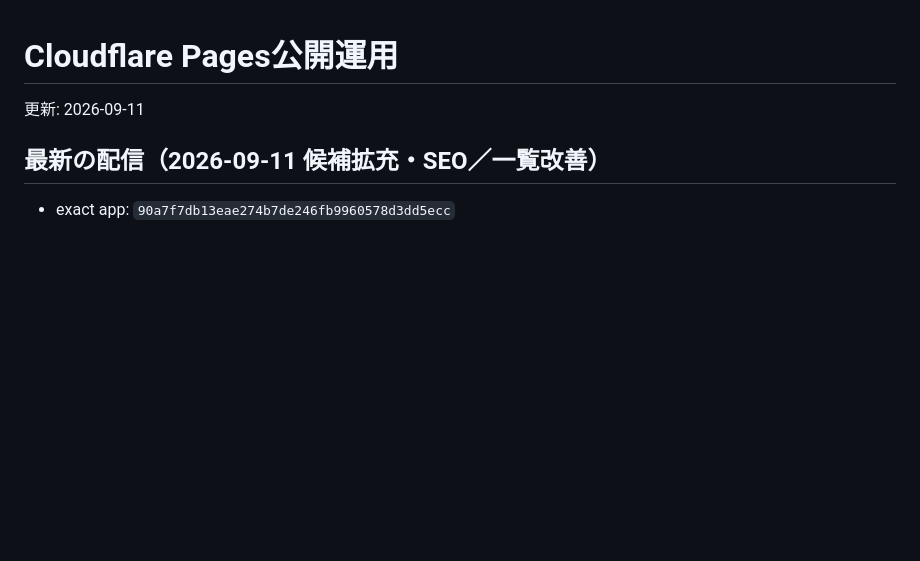
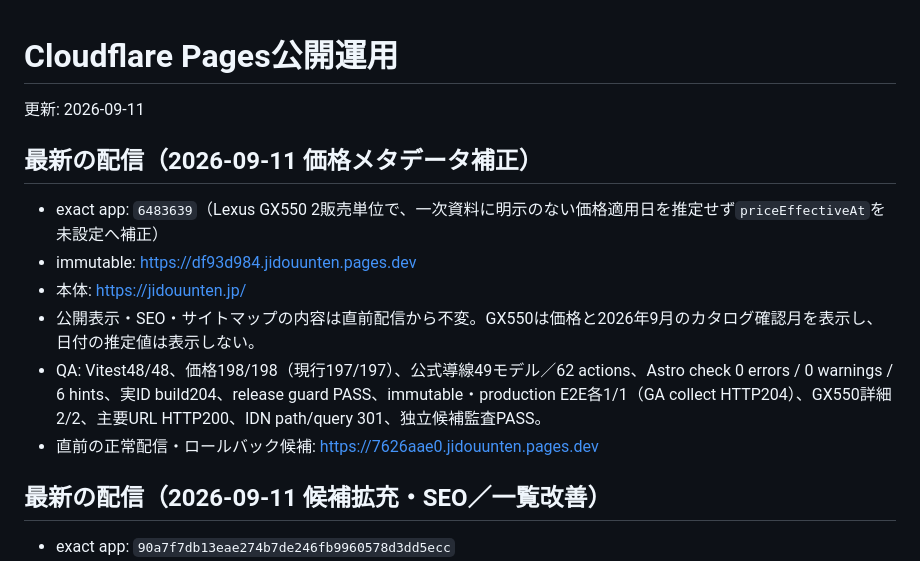
Before and after one commit to hikarine3/jidouunten, a Markdown page: docs/operations/deployment.md, the part around the change. Drawn GitHub-style; blank space fills up the shorter version.

Commit message:
docs: record corrected production deployment

```diff
--- a/docs/operations/deployment.md
+++ b/docs/operations/deployment.md
@@ -1,6 +1,15 @@
 # Cloudflare Pages公開運用
 
 更新: 2026-09-11
+
+## 最新の配信（2026-09-11 価格メタデータ補正）
+
+- exact app: `6483639`（Lexus GX550 2販売単位で、一次資料に明示のない価格適用日を推定せず`priceEffectiveAt`を未設定へ補正）
+- immutable: https://df93d984.jidouunten.pages.dev
+- 本体: https://jidouunten.jp/
+- 公開表示・SEO・サイトマップの内容は直前配信から不変。GX550は価格と2026年9月のカタログ確認月を表示し、日付の推定値は表示しない。
+- QA: Vitest48/48、価格198/198（現行197/197）、公式導線49モデル／62 actions、Astro check 0 errors / 0 warnings / 6 hints、実ID build204、release guard PASS、immutable・production E2E各1/1（GA collect HTTP204）、GX550詳細2/2、主要URL HTTP200、IDN path/query 301、独立候補監査PASS。
+- 直前の正常配信・ロールバック候補: https://7626aae0.jidouunten.pages.dev
 
 ## 最新の配信（2026-09-11 候補拡充・SEO／一覧改善）
 
```
Also changed, not shown: MEMORY.md (+6 -0 lines), docs/qa/production-20260907.md (+11 -0 lines).
